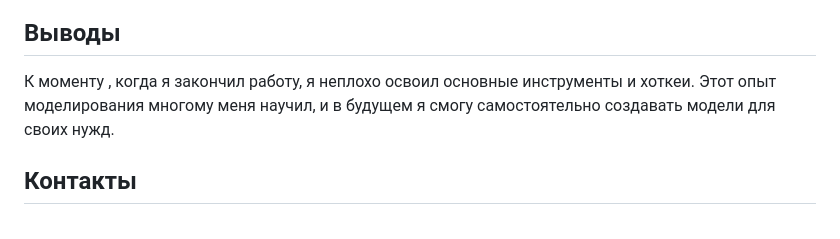
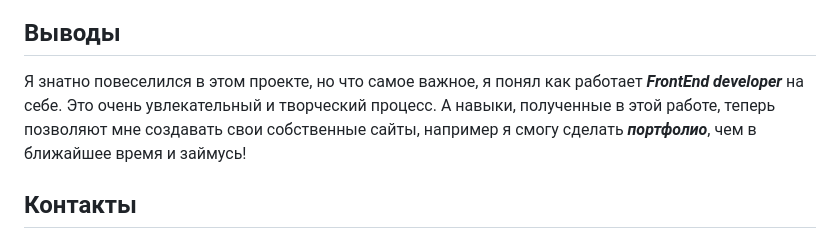
Before and after one commit to spectrummmm/LearningFrontEnd, a Markdown page: README.md, the part around the change. Rendered like a GitHub page.

```diff
--- a/README.md
+++ b/README.md
@@ -21,7 +21,7 @@
 
 
 ## Выводы
-К моменту , когда я закончил работу, я неплохо освоил основные инструменты и хоткеи. Этот опыт моделирования многому меня научил, и в будущем я смогу самостоятельно создавать модели для своих нужд.
+Я знатно повеселился в этом проекте, но что самое важное, я понял как работает ***FrontEnd developer*** на себе. Это очень увлекательный и творческий процесс. А навыки, полученные в этой работе, теперь позволяют мне создавать свои собственные сайты, например я смогу сделать ***портфолио***, чем в ближайшее время и займусь!
 ## Контакты
 - VK : [Трикин Максим](https://vk.com/causeimanikeboy)
 - [Telegram](https://t.me/nihuyasebebigboy)
```
